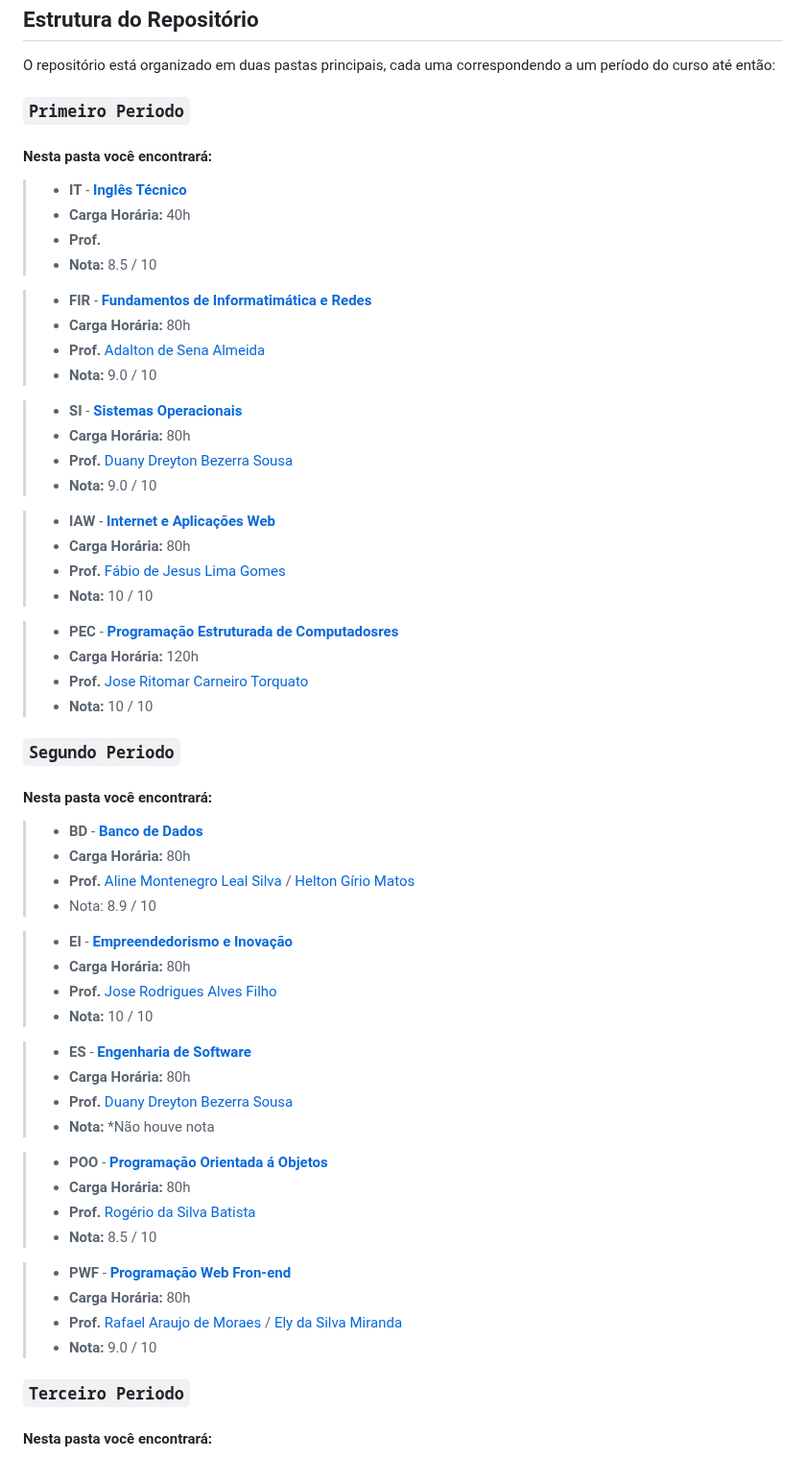
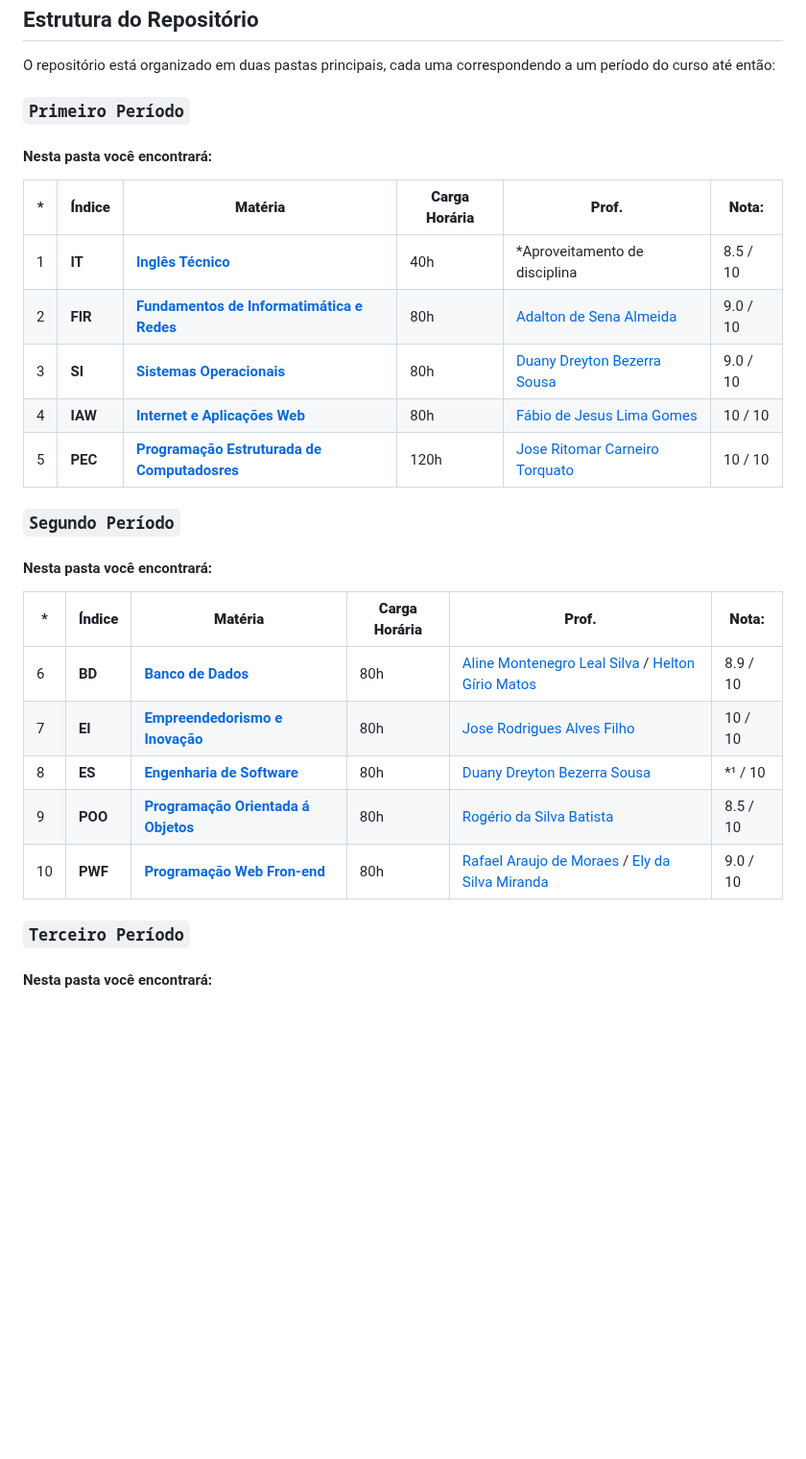
Before and after one commit to davidsousadev/ifpi-tds, a Markdown page: README.md, the part around one of its changes. Shown at 96% size. GitHub-like rendering; blank space fills up the shorter version.

```diff
--- a/README.md
+++ b/README.md
@@ -6,65 +6,30 @@ Bem-vindo ao repositório **ifpi-tds**! Este repositório contém materiais de e
 
 O repositório está organizado em duas pastas principais, cada uma correspondendo a um período do curso até então:
 
-### `Primeiro Periodo`
+### `Primeiro Período`
 
 #### Nesta pasta você encontrará:
 
->- **IT** - [**Inglês Técnico**](/primeiro-periodo/it/README.md)
->- **Carga Horária:** 40h
->- **Prof.**
->- **Nota:** 8.5 / 10
+| * | **Índice** | **Matéria** | **Carga Horária** | **Prof.** | **Nota:** |
+|---|---|---|---|---|---|
+| 1 |**IT** | [**Inglês Técnico**](/primeiro-periodo/it/README.md) | 40h | *Aproveitamento de disciplina | 8.5 / 10|
+| 2 | **FIR** | [**Fundamentos de Informatimática e Redes**](/primeiro-periodo/fir/README.md)| 80h | [Adalton de Sena Almeida](http://lattes.cnpq.br/2506716715112053)| 9.0 / 10
+| 3 | **SI** | [**Sistemas Operacionais**](/primeiro-periodo/si/README.md)|  80h | [Duany Dreyton Bezerra Sousa](http://lattes.cnpq.br/3744175351578428)|  9.0 / 10 |
+| 4 | **IAW** | [**Internet e Aplicações Web**](/primeiro-periodo/iaw/README.md)|  80h |  [Fábio de Jesus Lima Gomes]( http://lattes.cnpq.br/5146918435458913)|  10 / 10|
+| 5 | **PEC** | [**Programação Estruturada de Computadosres**](/primeiro-periodo/pec/README.md)| 120h |  [Jose Ritomar Carneiro Torquato](http://lattes.cnpq.br/5994197283949241)|  10 / 10
 
->- **FIR** - [**Fundamentos de Informatimática e Redes**](/primeiro-periodo/fir/README.md)
->- **Carga Horária:** 80h
->- **Prof.** [Adalton de Sena Almeida](http://lattes.cnpq.br/2506716715112053)
->- **Nota:** 9.0 / 10
+### `Segundo Período`
 
->- **SI** - [**Sistemas Operacionais**](/primeiro-periodo/si/README.md)
->- **Carga Horária:** 80h
->- **Prof.** [Duany Dreyton Bezerra Sousa](http://lattes.cnpq.br/3744175351578428)
->- **Nota:** 9.0 / 10
+#### Nesta pasta você encontrará:
+| * | **Índice** | **Matéria** | **Carga Horária** | **Prof.** | **Nota:** |
+|---|---|---|---|---|---|
+| 6 | **BD** | [**Banco de Dados**](/segundo-periodo/bd/README.md) | 80h | [Aline Montenegro Leal Silva](http://lattes.cnpq.br/3340016700432290) / [Helton Gírio Matos](http://lattes.cnpq.br/1486146581495668) | 8.9 / 10 |
+| 7 | **EI** | [**Empreendedorismo e Inovação**](/segundo-periodo/ei/README.md) | 80h | [Jose Rodrigues Alves Filho](http://lattes.cnpq.br/6358436519202783) | 10 / 10 |
+| 8 | **ES** | [**Engenharia de Software**](/segundo-periodo/es/README.md) | 80h | [Duany Dreyton Bezerra Sousa](http://lattes.cnpq.br/3744175351578428) |   *¹ / 10 |
+| 9 | **POO** | [**Programação Orientada á Objetos**](/segundo-periodo/poo/README.md) | 80h | [Rogério da Silva Batista](http://lattes.cnpq.br/0697104139881988) | 8.5 / 10 |
+| 10 | **PWF** | [**Programação Web Fron-end**](/segundo-periodo/pwf/README.md) | 80h | [Rafael Araujo de Moraes](http://lattes.cnpq.br/4802537714511075) / [Ely da Silva Miranda](http://lattes.cnpq.br/095377522**6078319) | 9.0 / 10 |
 
->- **IAW** - [**Internet e Aplicações Web**](/primeiro-periodo/iaw/README.md)
->- **Carga Horária:** 80h
->- **Prof.** [Fábio de Jesus Lima Gomes]( http://lattes.cnpq.br/5146918435458913)
->- **Nota:** 10 / 10
-
->- **PEC** - [**Programação Estruturada de Computadosres**](/primeiro-periodo/pec/README.md)
->- **Carga Horária:** 120h
->- **Prof.** [Jose Ritomar Carneiro Torquato](http://lattes.cnpq.br/5994197283949241)
->- **Nota:** 10 / 10
-
-### `Segundo Periodo`
+### `Terceiro Período`
 
 #### Nesta pasta você encontrará:
 
->- **BD** - [**Banco de Dados**](/segundo-periodo/bd/README.md)
->- **Carga Horária:** 80h
->- **Prof.** [Aline Montenegro Leal Silva](http://lattes.cnpq.br/3340016700432290) / [Helton Gírio Matos](http://lattes.cnpq.br/1486146581495668)
->- Nota: 8.9 / 10
-
->- **EI** - [**Empreendedorismo e Inovação**](/segundo-periodo/ei/README.md)
->- **Carga Horária:** 80h
->- **Prof.** [Jose Rodrigues Alves Filho](http://lattes.cnpq.br/6358436519202783)
->- **Nota:** 10 / 10
-
->- **ES** - [**Engenharia de Software**](/segundo-periodo/es/README.md)
->- **Carga Horária:** 80h
->- **Prof.** [Duany Dreyton Bezerra Sousa](http://lattes.cnpq.br/3744175351578428)
->- **Nota:** *Não houve nota
-
->- **POO** - [**Programação Orientada á Objetos**](/segundo-periodo/poo/README.md)
->- **Carga Horária:** 80h
->- **Prof.** [Rogério da Silva Batista](http://lattes.cnpq.br/0697104139881988)
->- **Nota:** 8.5 / 10
-
->- **PWF** - [**Programação Web Fron-end**](/segundo-periodo/pwf/README.md)
->- **Carga Horária:** 80h
->- **Prof.** [Rafael Araujo de Moraes](http://lattes.cnpq.br/4802537714511075) / [Ely da Silva Miranda](http://lattes.cnpq.br/095377522**6078319)
->- **Nota:** 9.0 / 10
-
-### `Terceiro Periodo`
-
-#### Nesta pasta você encontrará:
-
```
Also changed, not shown: other parts of README.md (+11 -29 lines).
